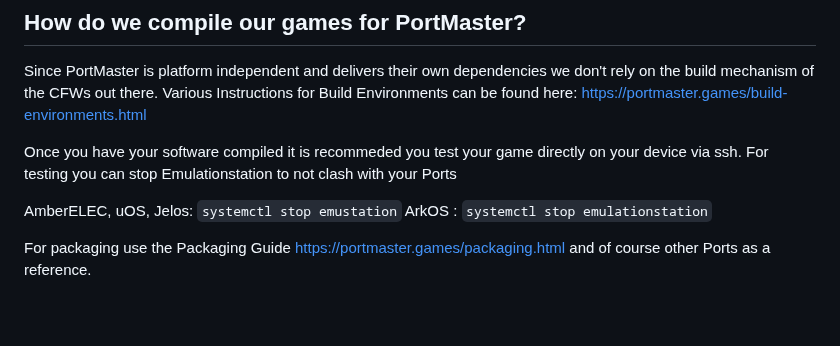
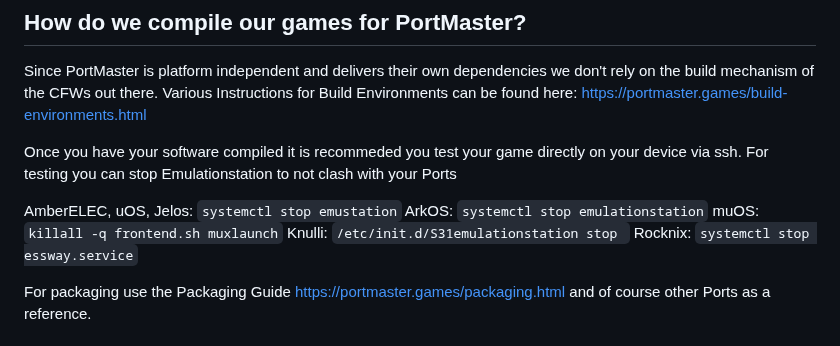
Before and after one commit to PortsMaster/PortMaster-Website, a Markdown page: content/markdown/porting.markdown, the part around the change. Drawn GitHub-style; blank space fills up the shorter version.

```diff
--- a/content/markdown/porting.markdown
+++ b/content/markdown/porting.markdown
@@ -21,7 +21,10 @@ Once you have your software compiled it is recommeded you test your game directl
 For testing you can stop Emulationstation to not clash with your Ports
 
 AmberELEC, uOS, Jelos:  `systemctl stop emustation`
-ArkOS				 :  `systemctl stop emulationstation`
+ArkOS:                  `systemctl stop emulationstation`
+muOS:                   `killall -q frontend.sh muxlaunch`
+Knulli:                 `/etc/init.d/S31emulationstation stop `
+Rocknix: 		`systemctl stop essway.service`
 
 For packaging use the Packaging Guide https://portmaster.games/packaging.html and of course other Ports as a reference.
 
```
